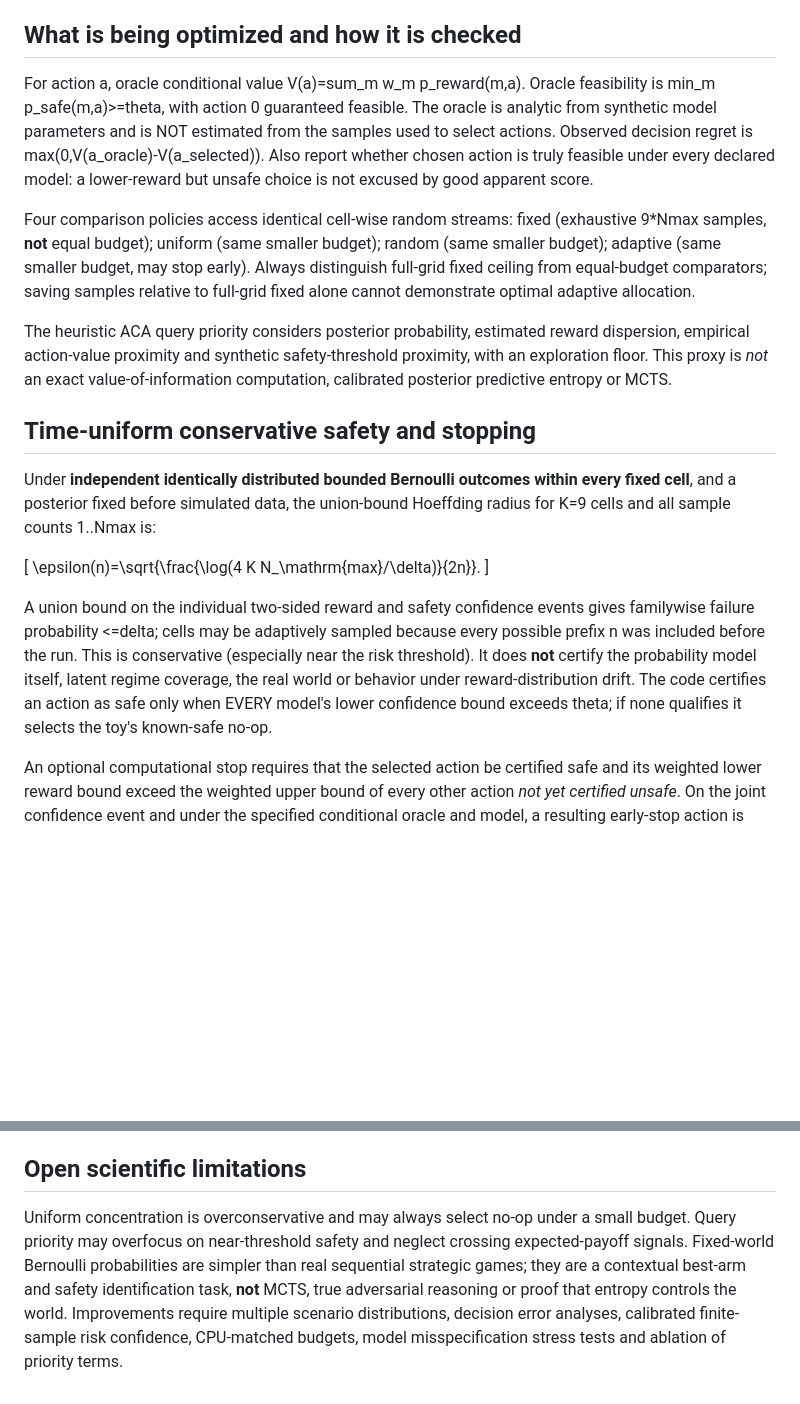
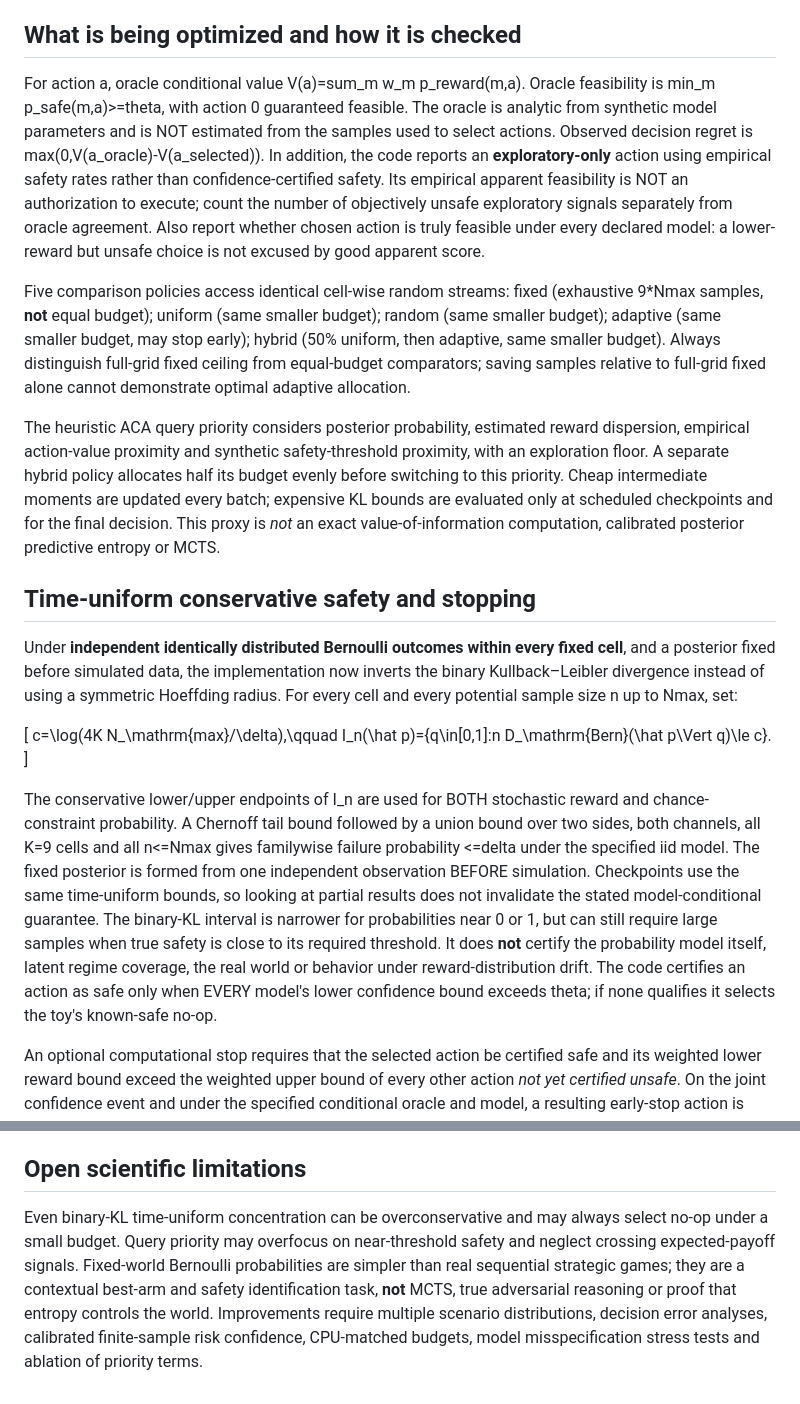
Before and after one commit to aixaria0/strategic-intelligence-lattice, a Markdown page: docs/QUERY_LAB.md, 2 parts joined by grey strips. GitHub-like rendering; blank space fills up the shorter version.

Commit message:
docs: state KL time-uniform theorem correctly and distinguish exploratory, hybrid and certified actions

```diff
--- a/docs/QUERY_LAB.md
+++ b/docs/QUERY_LAB.md
@@ -10,21 +10,22 @@ Each scenario is drawn deterministically from its seed, with three hypothetical
 
 ## What is being optimized and how it is checked
 
-For action a, oracle conditional value V(a)=sum_m w_m p_reward(m,a). Oracle feasibility is min_m p_safe(m,a)>=theta, with action 0 guaranteed feasible. The oracle is analytic from synthetic model parameters and is NOT estimated from the samples used to select actions. Observed decision regret is max(0,V(a_oracle)-V(a_selected)). Also report whether chosen action is truly feasible under every declared model: a lower-reward but unsafe choice is not excused by good apparent score.
+For action a, oracle conditional value V(a)=sum_m w_m p_reward(m,a). Oracle feasibility is min_m p_safe(m,a)>=theta, with action 0 guaranteed feasible. The oracle is analytic from synthetic model parameters and is NOT estimated from the samples used to select actions. Observed decision regret is max(0,V(a_oracle)-V(a_selected)). In addition, the code reports an **exploratory-only** action using empirical safety rates rather than confidence-certified safety. Its empirical apparent feasibility is NOT an authorization to execute; count the number of objectively unsafe exploratory signals separately from oracle agreement. Also report whether chosen action is truly feasible under every declared model: a lower-reward but unsafe choice is not excused by good apparent score.
 
-Four comparison policies access identical cell-wise random streams: fixed (exhaustive 9*Nmax samples, **not** equal budget); uniform (same smaller budget); random (same smaller budget); adaptive (same smaller budget, may stop early). Always distinguish full-grid fixed ceiling from equal-budget comparators; saving samples relative to full-grid fixed alone cannot demonstrate optimal adaptive allocation.
+Five comparison policies access identical cell-wise random streams: fixed (exhaustive 9*Nmax samples, **not** equal budget); uniform (same smaller budget); random (same smaller budget); adaptive (same smaller budget, may stop early); hybrid (50% uniform, then adaptive, same smaller budget). Always distinguish full-grid fixed ceiling from equal-budget comparators; saving samples relative to full-grid fixed alone cannot demonstrate optimal adaptive allocation.
 
-The heuristic ACA query priority considers posterior probability, estimated reward dispersion, empirical action-value proximity and synthetic safety-threshold proximity, with an exploration floor. This proxy is *not* an exact value-of-information computation, calibrated posterior predictive entropy or MCTS.
+The heuristic ACA query priority considers posterior probability, estimated reward dispersion, empirical action-value proximity and synthetic safety-threshold proximity, with an exploration floor. A separate hybrid policy allocates half its budget evenly before switching to this priority. Cheap intermediate moments are updated every batch; expensive KL bounds are evaluated only at scheduled checkpoints and for the final decision. This proxy is *not* an exact value-of-information computation, calibrated posterior predictive entropy or MCTS.
 
 ## Time-uniform conservative safety and stopping
 
-Under **independent identically distributed bounded Bernoulli outcomes within every fixed cell**, and a posterior fixed before simulated data, the union-bound Hoeffding radius for K=9 cells and all sample counts 1..Nmax is:
+Under **independent identically distributed Bernoulli outcomes within every fixed cell**, and a posterior fixed before simulated data, the implementation now inverts the binary Kullback–Leibler divergence instead of using a symmetric Hoeffding radius. For every cell and every potential sample size n up to Nmax, set:
 
 \[
-  \epsilon(n)=\sqrt{\frac{\log(4 K N_\mathrm{max}/\delta)}{2n}}.
+c=\log(4K N_\mathrm{max}/\delta),\qquad
+I_n(\hat p)=\{q\in[0,1]:n D_\mathrm{Bern}(\hat p\Vert q)\le c\}.
 \]
 
-A union bound on the individual two-sided reward and safety confidence events gives familywise failure probability <=delta; cells may be adaptively sampled because every possible prefix n was included before the run. This is conservative (especially near the risk threshold). It does **not** certify the probability model itself, latent regime coverage, the real world or behavior under reward-distribution drift. The code certifies an action as safe only when EVERY model's lower confidence bound exceeds theta; if none qualifies it selects the toy's known-safe no-op.
+The conservative lower/upper endpoints of I_n are used for BOTH stochastic reward and chance-constraint probability. A Chernoff tail bound followed by a union bound over two sides, both channels, all K=9 cells and all n<=Nmax gives familywise failure probability <=delta under the specified iid model. The fixed posterior is formed from one independent observation BEFORE simulation. Checkpoints use the same time-uniform bounds, so looking at partial results does not invalidate the stated model-conditional guarantee. The binary-KL interval is narrower for probabilities near 0 or 1, but can still require large samples when true safety is close to its required threshold. It does **not** certify the probability model itself, latent regime coverage, the real world or behavior under reward-distribution drift. The code certifies an action as safe only when EVERY model's lower confidence bound exceeds theta; if none qualifies it selects the toy's known-safe no-op.
 
 An optional computational stop requires that the selected action be certified safe and its weighted lower reward bound exceed the weighted upper bound of every other action *not yet certified unsafe*. On the joint confidence event and under the specified conditional oracle and model, a resulting early-stop action is optimal among feasible actions. If the event fails, or priors/safety models are wrong, the claim does not apply. Otherwise the algorithm spends its budget and returns a conservatively safe action without a best-arm certificate. Reporting the certificate flag separately prevents confusing safe fallback with certified optimality.
 
@@ -38,4 +39,4 @@ The JSON contains complete per-scenario outcomes, model posterior, action, analy
 
 ## Open scientific limitations
 
-Uniform concentration is overconservative and may always select no-op under a small budget. Query priority may overfocus on near-threshold safety and neglect crossing expected-payoff signals. Fixed-world Bernoulli probabilities are simpler than real sequential strategic games; they are a contextual best-arm and safety identification task, **not** MCTS, true adversarial reasoning or proof that entropy controls the world. Improvements require multiple scenario distributions, decision error analyses, calibrated finite-sample risk confidence, CPU-matched budgets, model misspecification stress tests and ablation of priority terms.
+Even binary-KL time-uniform concentration can be overconservative and may always select no-op under a small budget. Query priority may overfocus on near-threshold safety and neglect crossing expected-payoff signals. Fixed-world Bernoulli probabilities are simpler than real sequential strategic games; they are a contextual best-arm and safety identification task, **not** MCTS, true adversarial reasoning or proof that entropy controls the world. Improvements require multiple scenario distributions, decision error analyses, calibrated finite-sample risk confidence, CPU-matched budgets, model misspecification stress tests and ablation of priority terms.
```
